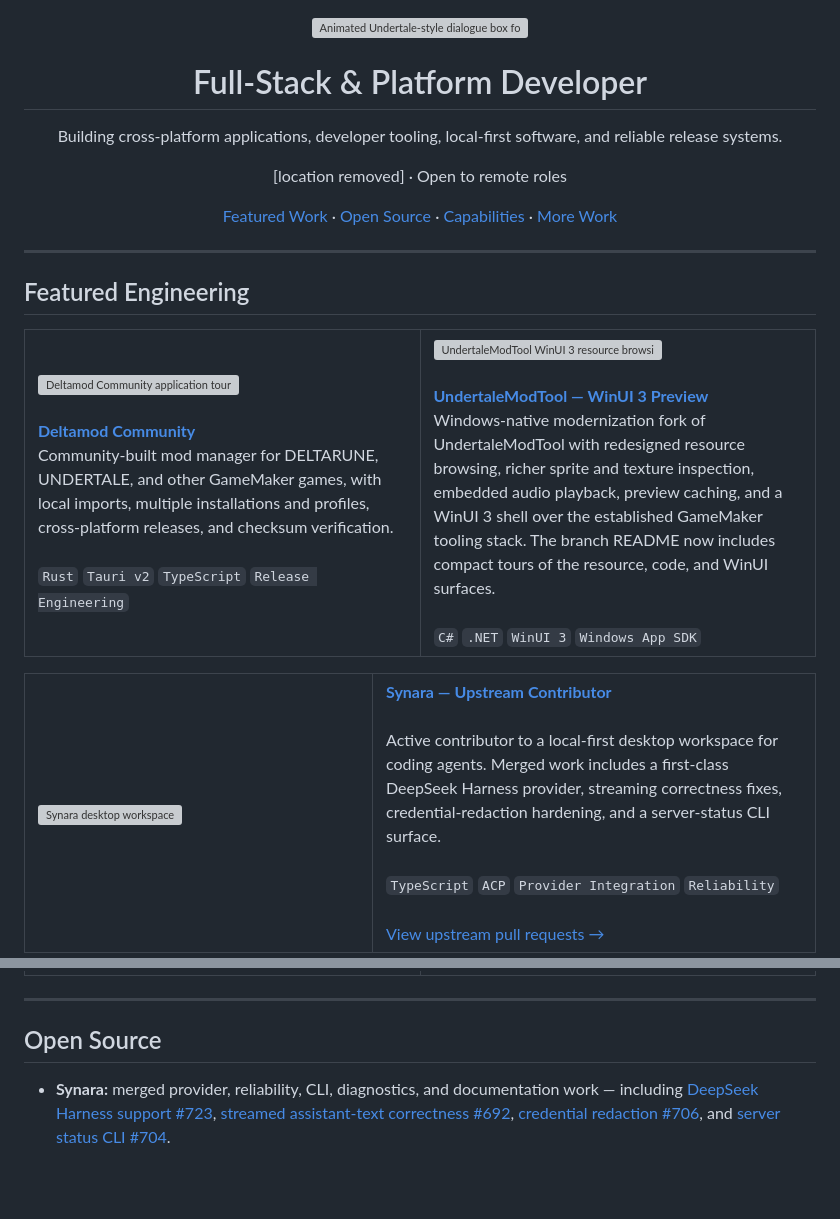
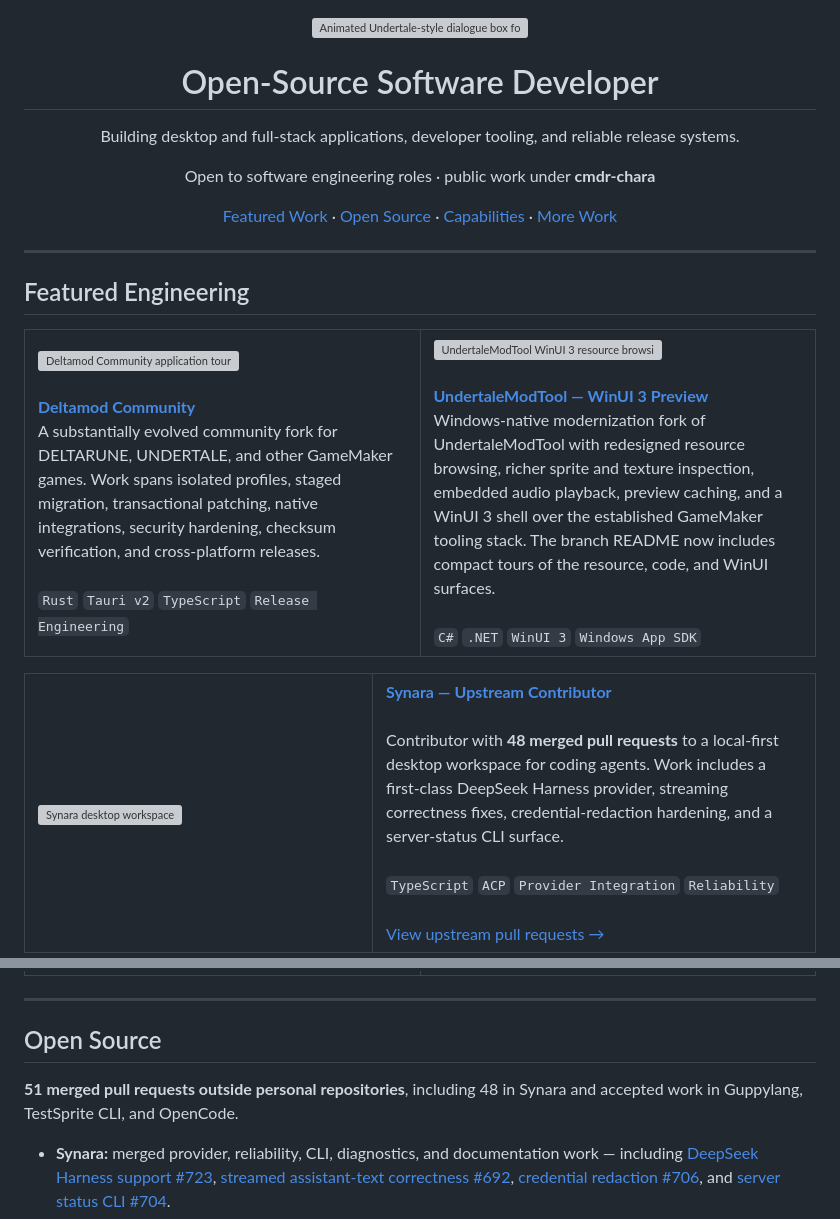
Before and after one commit to cmdr-chara/cmdr-chara, a Markdown page: readme.md, 2 parts joined by grey strips. GitHub-like rendering; blank space fills up the shorter version; grey boxes are pictures that could not be loaded.

Commit message:
docs: sharpen pseudonymous engineering profile

```diff
--- a/readme.md
+++ b/readme.md
@@ -1,10 +1,10 @@
 <div align="center">
   <img src="assets/chara-wink-dialogue-red-green.gif" width="420" alt="Animated Undertale-style dialogue box for cmdr-chara" />
 
-  <h1>Full-Stack &amp; Platform Developer</h1>
+  <h1>Open-Source Software Developer</h1>
 
-  <p>Building cross-platform applications, developer tooling, local-first software, and reliable release systems.</p>
-  <p>[location removed] · Open to remote roles</p>
+  <p>Building desktop and full-stack applications, developer tooling, and reliable release systems.</p>
+  <p>Open to software engineering roles · public work under <strong>cmdr-chara</strong></p>
 
   <p>
     <a href="#featured-engineering">Featured Work</a> ·
@@ -26,7 +26,7 @@
       </a>
       <br /><br />
       <a href="https://github.com/cmdr-chara/deltamod"><strong>Deltamod Community</strong></a><br />
-      Community-built mod manager for DELTARUNE, UNDERTALE, and other GameMaker games, with local imports, multiple installations and profiles, cross-platform releases, and checksum verification.
+      A substantially evolved community fork for DELTARUNE, UNDERTALE, and other GameMaker games. Work spans isolated profiles, staged migration, transactional patching, native integrations, security hardening, checksum verification, and cross-platform releases.
       <br /><br />
       <code>Rust</code> <code>Tauri v2</code> <code>TypeScript</code> <code>Release Engineering</code>
     </td>
@@ -52,7 +52,7 @@
     </td>
     <td width="56%" valign="middle">
       <a href="https://github.com/Emanuele-web04/synara"><strong>Synara — Upstream Contributor</strong></a><br /><br />
-      Active contributor to a local-first desktop workspace for coding agents. Merged work includes a first-class DeepSeek Harness provider, streaming correctness fixes, credential-redaction hardening, and a server-status CLI surface.
+      Contributor with <strong>48 merged pull requests</strong> to a local-first desktop workspace for coding agents. Work includes a first-class DeepSeek Harness provider, streaming correctness fixes, credential-redaction hardening, and a server-status CLI surface.
       <br /><br />
       <code>TypeScript</code> <code>ACP</code> <code>Provider Integration</code> <code>Reliability</code>
       <br /><br />
@@ -83,6 +83,8 @@
 ---
 
 ## Open Source
+
+**51 merged pull requests outside personal repositories**, including 48 in Synara and accepted work in Guppylang, TestSprite CLI, and OpenCode.
 
 - **Synara:** merged provider, reliability, CLI, diagnostics, and documentation work — including [DeepSeek Harness support #723](https://github.com/Emanuele-web04/synara/pull/723), [streamed assistant-text correctness #692](https://github.com/Emanuele-web04/synara/pull/692), [credential redaction #706](https://github.com/Emanuele-web04/synara/pull/706), and [server status CLI #704](https://github.com/Emanuele-web04/synara/pull/704).
 - **Quantinuum / Guppy:** merged [unitaryHACK contribution #1801](https://github.com/Quantinuum/guppylang/pull/1801), replacing random QAOA parameter sampling with SciPy optimization in the example workflow.
```
